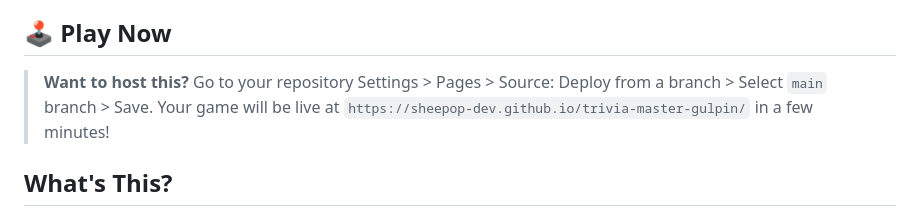
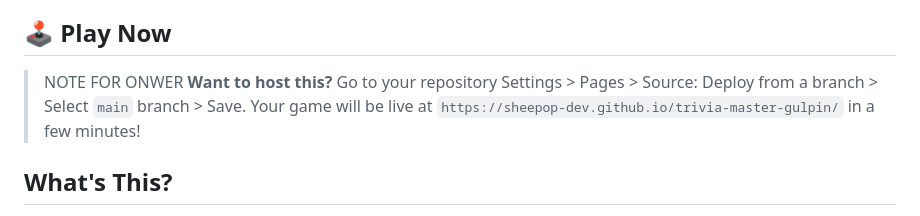
Before and after one commit to SheePop-dev/trivia-master-gulpin, a Markdown page: README.md, the part around the change. Drawn GitHub-style.

Commit message:
It's just for placeholder for Owner after adding the link in here you can remove this part.

```diff
--- a/README.md
+++ b/README.md
@@ -8,7 +8,7 @@ A fun trivia game with a Pokémon twist! Test your knowledge with questions from
 **[Play the game here!](https://sheepop-dev.github.io/trivia-master-gulpin/)**
 -->
 
-> **Want to host this?** Go to your repository Settings > Pages > Source: Deploy from a branch > Select `main` branch > Save. Your game will be live at `https://sheepop-dev.github.io/trivia-master-gulpin/` in a few minutes!
+> NOTE FOR ONWER **Want to host this?** Go to your repository Settings > Pages > Source: Deploy from a branch > Select `main` branch > Save. Your game will be live at `https://sheepop-dev.github.io/trivia-master-gulpin/` in a few minutes!
 
 ## What's This?
 
```
